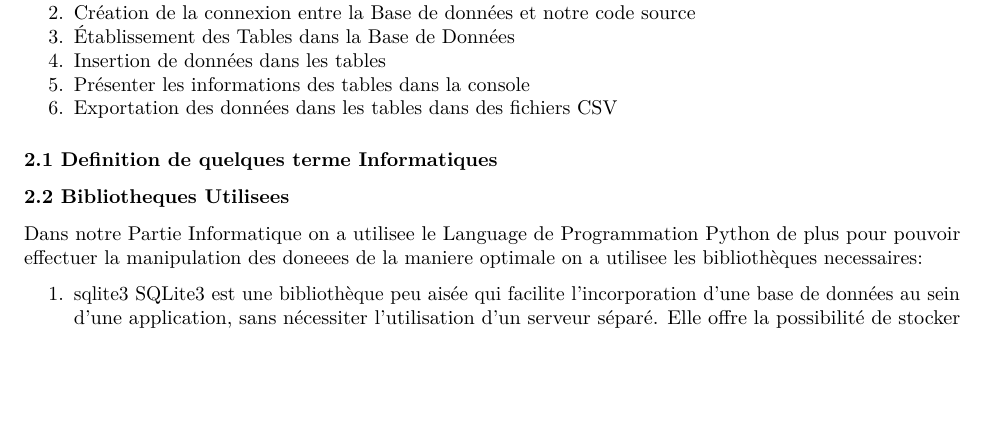
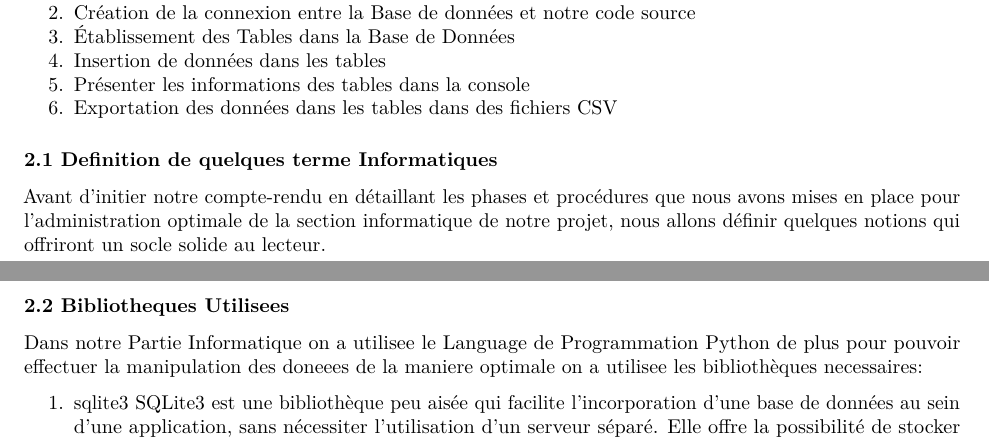
Before and after one commit to andrewelkahwaji24/ProjetStatInfoUT2, an R Markdown document (Rapport du Projet/Rapport.Rmd): part of page 1 of 5 before the commit and two parts of pages 1 and 2 of 5 after it, the two joined at a grey line, cut so that both start at the same text, the shorter picture padded with empty space. Rendered offline with R 4.5, knitr and Pandoc, then LaTeX, with nearby package versions.

Commit message:
Working on the rapport 27/02/2025

```diff
--- a/Rapport du Projet/Rapport.Rmd
+++ b/Rapport du Projet/Rapport.Rmd
@@ -29,6 +29,8 @@ La partie Informatique de notre Projet consiste à effectuer les démarches suiv
 6. Exportation des données dans les tables dans des fichiers CSV
 
 ### 2.1 Definition de quelques terme Informatiques
+
+Avant d'initier notre compte-rendu en détaillant les phases et procédures que nous avons mises en place pour l'administration optimale de la section informatique de notre projet, nous allons définir quelques notions qui offriront un socle solide au lecteur.
 
 ### 2.2 Bibliotheques Utilisees
 
```
